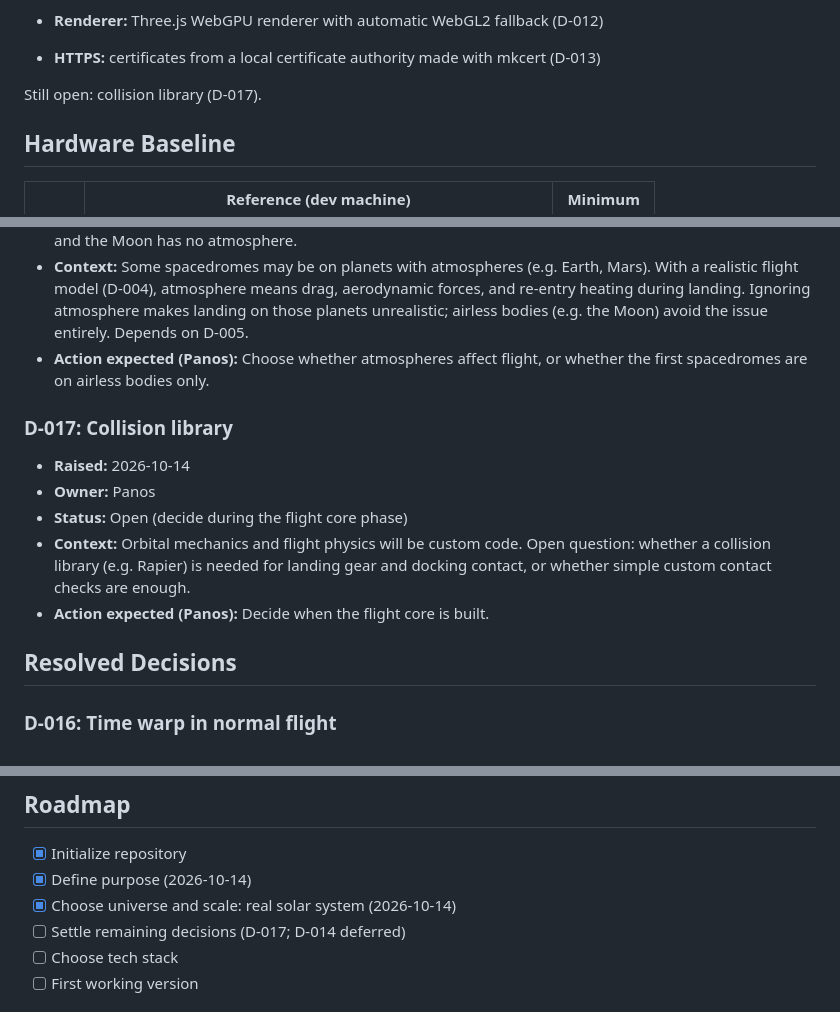
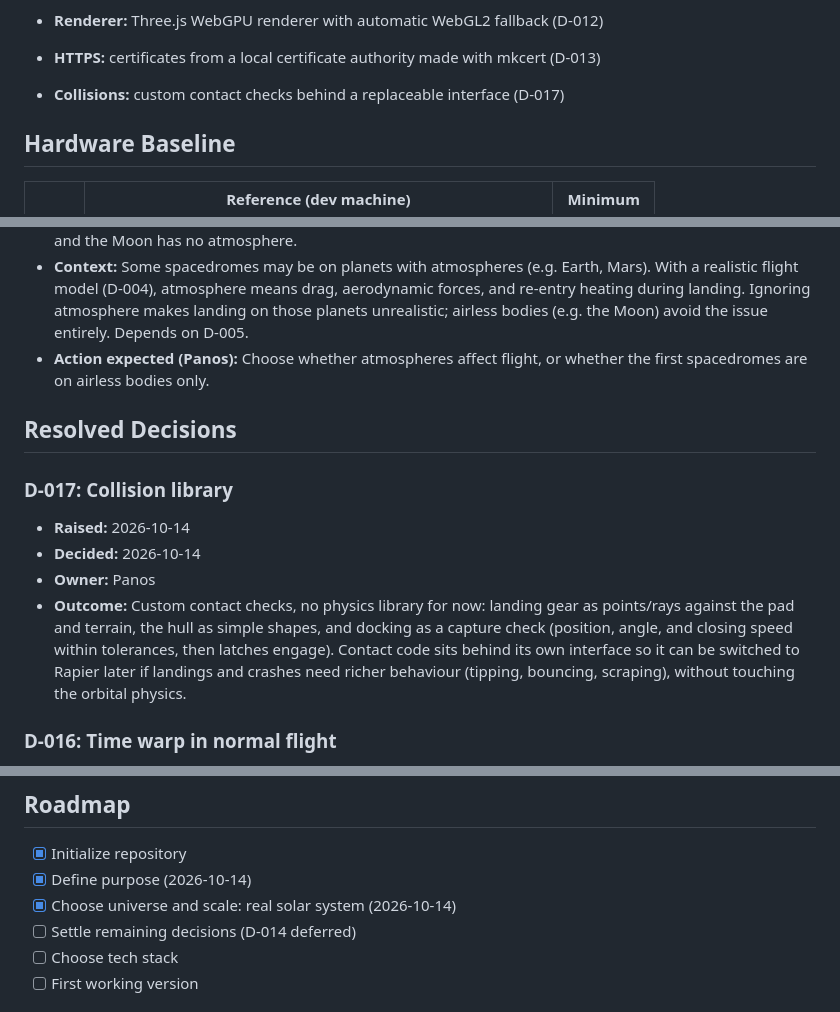
Before and after one commit to SonapSav/nano-ss, a Markdown page: PROJECT.md, 3 parts joined by grey strips. Rendered like a GitHub page.

Commit message:
docs: record collision approach decision
Co-Authored-By: Claude Opus 5.5 <noreply@anthropic.com>

```diff
--- a/PROJECT.md
+++ b/PROJECT.md
@@ -42,7 +42,7 @@ Decided:
 - **Renderer:** Three.js WebGPU renderer with automatic WebGL2 fallback (D-012)
 - **HTTPS:** certificates from a local certificate authority made with mkcert (D-013)
 
-Still open: collision library (D-017).
+- **Collisions:** custom contact checks behind a replaceable interface (D-017)
 
 ## Hardware Baseline
 
@@ -90,15 +90,14 @@ Items discussed but not yet decided. Each entry records when it was raised, who
 - **Context:** Some spacedromes may be on planets with atmospheres (e.g. Earth, Mars). With a realistic flight model (D-004), atmosphere means drag, aerodynamic forces, and re-entry heating during landing. Ignoring atmosphere makes landing on those planets unrealistic; airless bodies (e.g. the Moon) avoid the issue entirely. Depends on D-005.
 - **Action expected (Panos):** Choose whether atmospheres affect flight, or whether the first spacedromes are on airless bodies only.
 
+## Resolved Decisions
+
 ### D-017: Collision library
 
 - **Raised:** 2026-10-14
+- **Decided:** 2026-10-14
 - **Owner:** Panos
-- **Status:** Open (decide during the flight core phase)
-- **Context:** Orbital mechanics and flight physics will be custom code. Open question: whether a collision library (e.g. Rapier) is needed for landing gear and docking contact, or whether simple custom contact checks are enough.
-- **Action expected (Panos):** Decide when the flight core is built.
-
-## Resolved Decisions
+- **Outcome:** Custom contact checks, no physics library for now: landing gear as points/rays against the pad and terrain, the hull as simple shapes, and docking as a capture check (position, angle, and closing speed within tolerances, then latches engage). Contact code sits behind its own interface so it can be switched to Rapier later if landings and crashes need richer behaviour (tipping, bouncing, scraping), without touching the orbital physics.
 
 ### D-016: Time warp in normal flight
 
@@ -221,7 +220,7 @@ Items discussed but not yet decided. Each entry records when it was raised, who
 - [x] Initialize repository
 - [x] Define purpose (2026-10-14)
 - [x] Choose universe and scale: real solar system (2026-10-14)
-- [ ] Settle remaining decisions (D-017; D-014 deferred)
+- [ ] Settle remaining decisions (D-014 deferred)
 - [ ] Choose tech stack
 - [ ] First working version
 
```
